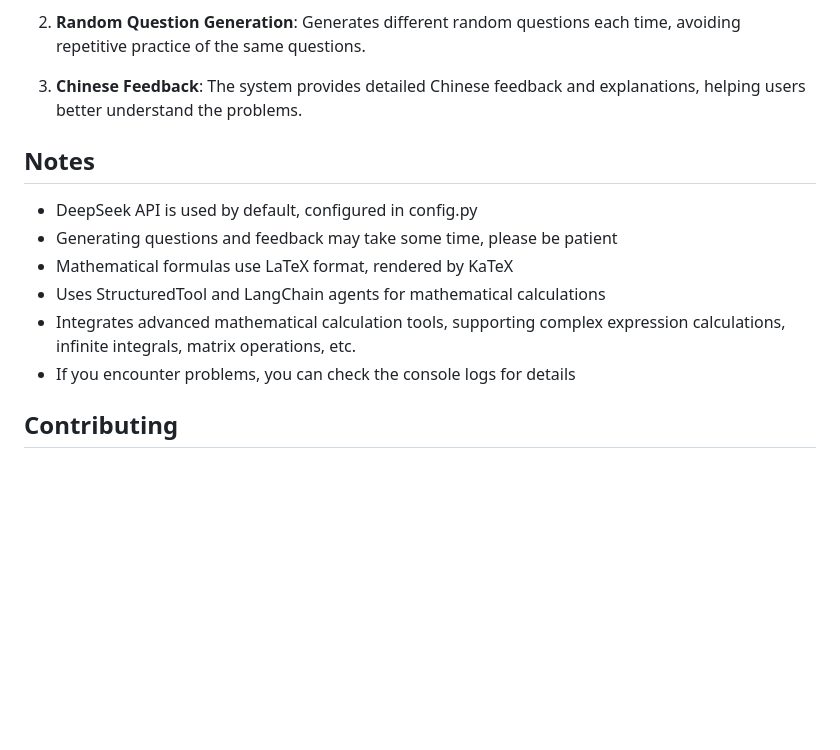
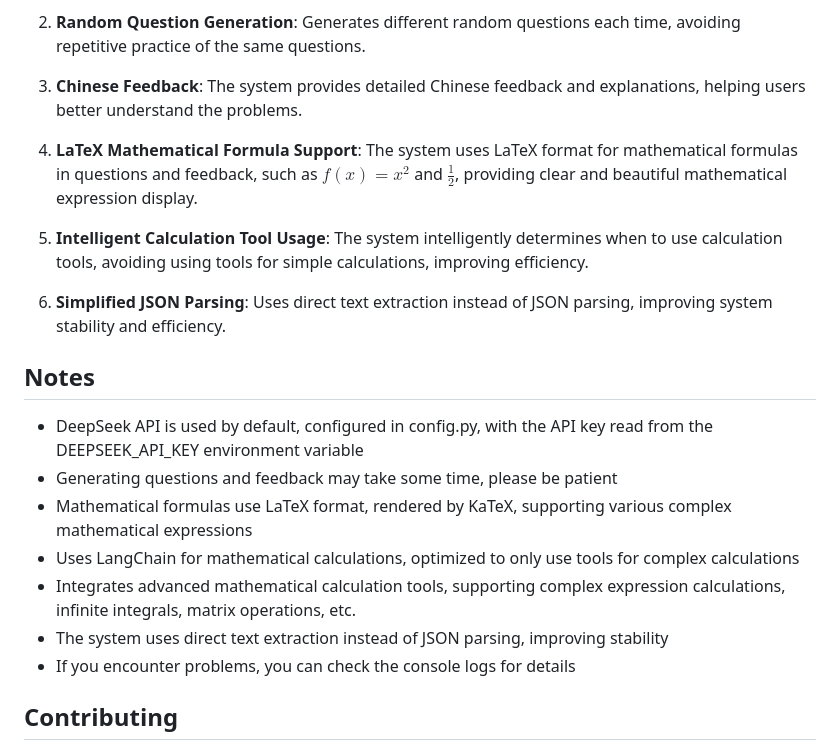
Before and after one commit to 611711Dark/LLM_math_problem_generation, a Markdown page: README_EN.md, the part around the change printed below. GitHub-like rendering; blank space fills up the shorter version.

```diff
--- a/README_EN.md
+++ b/README_EN.md
@@ -123,13 +126,20 @@ math_questions/
 
 3. **Chinese Feedback**: The system provides detailed Chinese feedback and explanations, helping users better understand the problems.
 
+4. **LaTeX Mathematical Formula Support**: The system uses LaTeX format for mathematical formulas in questions and feedback, such as $f(x) = x^2$ and $\frac{1}{2}$, providing clear and beautiful mathematical expression display.
+
+5. **Intelligent Calculation Tool Usage**: The system intelligently determines when to use calculation tools, avoiding using tools for simple calculations, improving efficiency.
+
+6. **Simplified JSON Parsing**: Uses direct text extraction instead of JSON parsing, improving system stability and efficiency.
+
 ## Notes
 
-- DeepSeek API is used by default, configured in config.py
+- DeepSeek API is used by default, configured in config.py, with the API key read from the DEEPSEEK_API_KEY environment variable
 - Generating questions and feedback may take some time, please be patient
-- Mathematical formulas use LaTeX format, rendered by KaTeX
-- Uses StructuredTool and LangChain agents for mathematical calculations
+- Mathematical formulas use LaTeX format, rendered by KaTeX, supporting various complex mathematical expressions
+- Uses LangChain for mathematical calculations, optimized to only use tools for complex calculations
 - Integrates advanced mathematical calculation tools, supporting complex expression calculations, infinite integrals, matrix operations, etc.
+- The system uses direct text extraction instead of JSON parsing, improving stability
 - If you encounter problems, you can check the console logs for details
 
 ## Contributing
```
Also changed, not shown: other parts of README_EN.md (+4 -1 lines), README.md (+14 -5 lines), Answer_effect.png, Page_effect.png, 6 other files.
